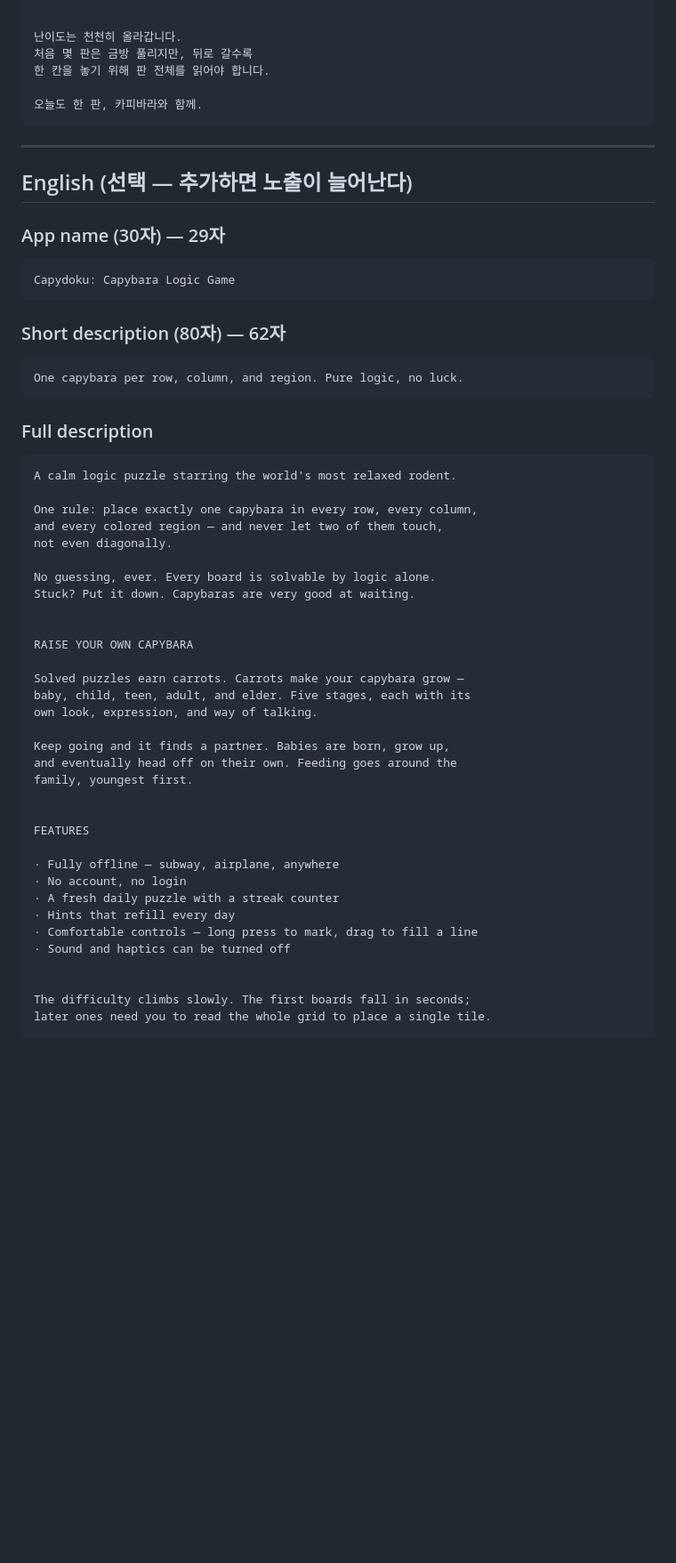
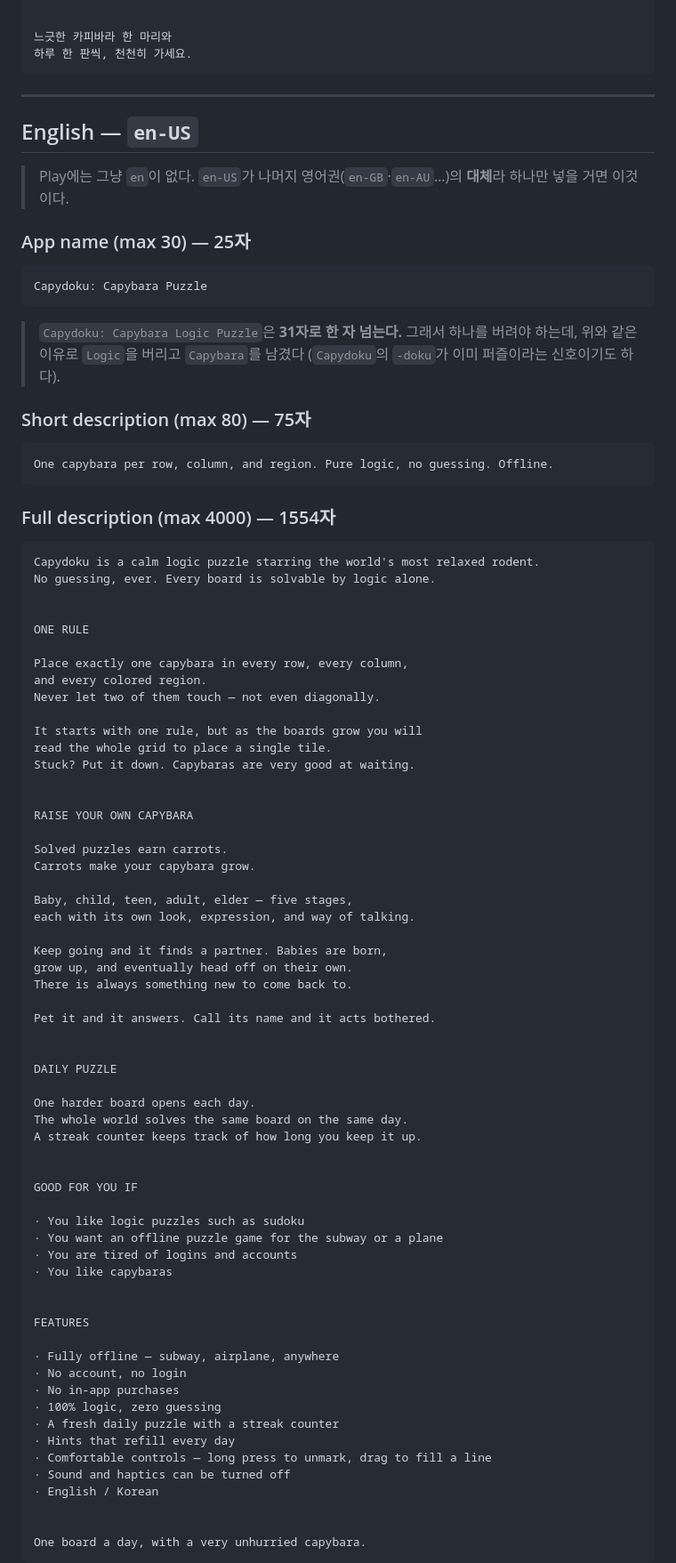
Before and after one commit to xkr119/capydoku, a Markdown page: store/listing.md, the part around one of its changes. Shown at 89% size. Rendered like a GitHub page; blank space fills up the shorter version.

````diff
--- a/store/listing.md
+++ b/store/listing.md
@@ -63,59 +99,90 @@ Capydoku : 카피바라 논리 퍼즐
 
 
-난이도는 천천히 올라갑니다.
-처음 몇 판은 금방 풀리지만, 뒤로 갈수록
-한 칸을 놓기 위해 판 전체를 읽어야 합니다.
-
-오늘도 한 판, 카피바라와 함께.
+느긋한 카피바라 한 마리와
+하루 한 판씩, 천천히 가세요.
 ```
 
 ---
 
-## English (선택 — 추가하면 노출이 늘어난다)
+## English — `en-US`
 
-### App name (30자) — 29자
+> Play에는 그냥 `en`이 없다. `en-US`가 나머지 영어권(`en-GB`·`en-AU`…)의
+> **대체**라 하나만 넣을 거면 이것이다.
+
+### App name (max 30) — 25자
 ```
-Capydoku: Capybara Logic Game
+Capydoku: Capybara Puzzle
 ```
 
-### Short description (80자) — 62자
+> `Capydoku: Capybara Logic Puzzle`은 **31자로 한 자 넘는다.** 그래서 하나를
+> 버려야 하는데, 위와 같은 이유로 `Logic`을 버리고 `Capybara`를 남겼다
+> (`Capydoku`의 `-doku`가 이미 퍼즐이라는 신호이기도 하다).
+
+### Short description (max 80) — 75자
 ```
-One capybara per row, column, and region. Pure logic, no luck.
+One capybara per row, column, and region. Pure logic, no guessing. Offline.
 ```
 
-### Full description
+### Full description (max 4000) — 1554자
 ```
-A calm logic puzzle starring the world's most relaxed rodent.
+Capydoku is a calm logic puzzle starring the world's most relaxed rodent.
+No guessing, ever. Every board is solvable by logic alone.
 
-One rule: place exactly one capybara in every row, every column,
-and every colored region — and never let two of them touch,
-not even diagonally.
 
-No guessing, ever. Every board is solvable by logic alone.
+ONE RULE
+
+Place exactly one capybara in every row, every column,
+and every colored region.
+Never let two of them touch — not even diagonally.
+
+It starts with one rule, but as the boards grow you will
+read the whole grid to place a single tile.
 Stuck? Put it down. Capybaras are very good at waiting.
 
 
 RAISE YOUR OWN CAPYBARA
 
-Solved puzzles earn carrots. Carrots make your capybara grow —
-baby, child, teen, adult, and elder. Five stages, each with its
-own look, expression, and way of talking.
+Solved puzzles earn carrots.
+Carrots make your capybara grow.
 
-Keep going and it finds a partner. Babies are born, grow up,
-and eventually head off on their own. Feeding goes around the
-family, youngest first.
+Baby, child, teen, adult, elder — five stages,
+each with its own look, expression, and way of talking.
+
+Keep going and it finds a partner. Babies are born,
+grow up, and eventually head off on their own.
+There is always something new to come back to.
+
+Pet it and it answers. Call its name and it acts bothered.
+
+
+DAILY PUZZLE
+
+One harder board opens each day.
+The whole world solves the same board on the same day.
+A streak counter keeps track of how long you keep it up.
+
+
+GOOD FOR YOU IF
+
+· You like logic puzzles such as sudoku
+· You want an offline puzzle game for the subway or a plane
+· You are tired of logins and accounts
+· You like capybaras
 
 
 FEATURES
 
 · Fully offline — subway, airplane, anywhere
 · No account, no login
+· No in-app purchases
+· 100% logic, zero guessing
 · A fresh daily puzzle with a streak counter
 · Hints that refill every day
-· Comfortable controls — long press to mark, drag to fill a line
+· Comfortable controls — long press to unmark, drag to fill a line
 · Sound and haptics can be turned off
+· English / Korean
 
 
-The difficulty climbs slowly. The first boards fall in seconds;
-later ones need you to read the whole grid to place a single tile.
+One board a day, with a very unhurried capybara.
+```
 
````
Also changed, not shown: other parts of store/listing.md (+76 -29 lines).
